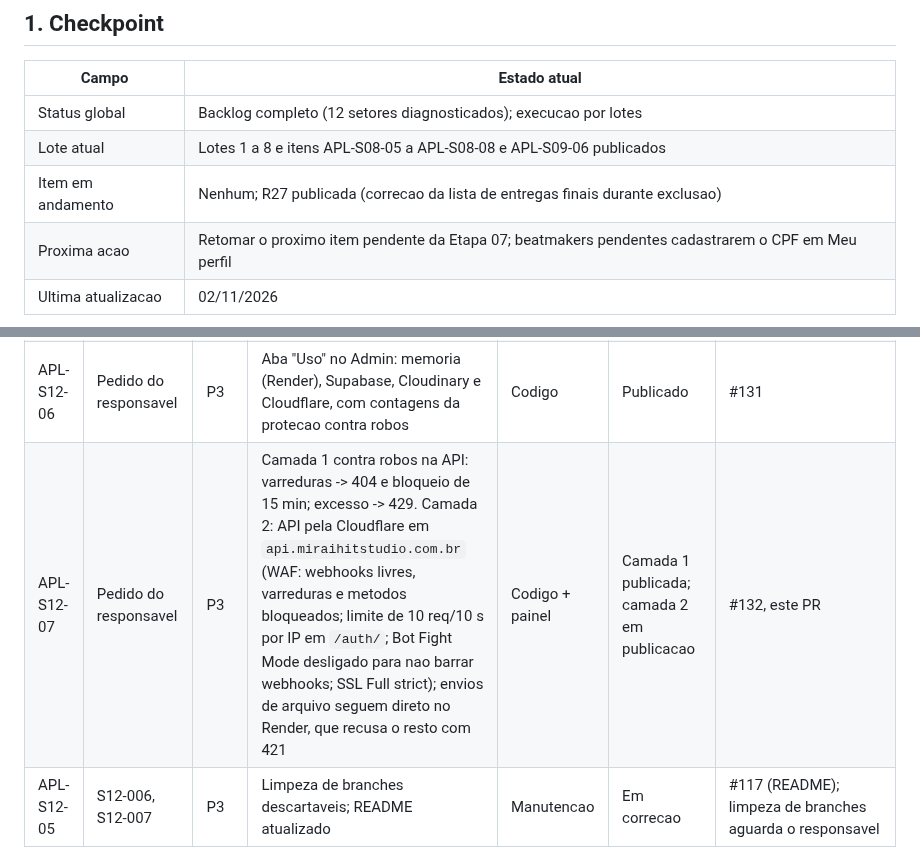
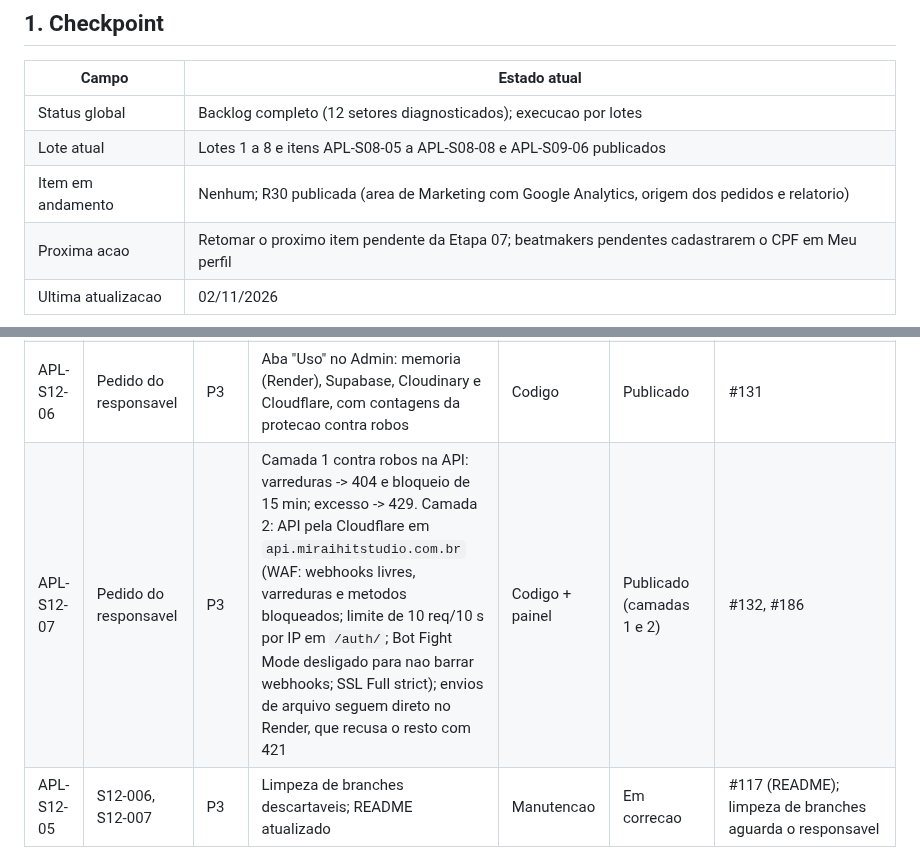
Before and after one commit to andersongaalves/mirai-hit-studio, a Markdown page: docs/roadmap-3.0/ETAPA_07_APLICACAO_AUDITORIA.md, 2 parts joined by grey strips. GitHub-like rendering.

Commit message:
docs(etapa07): registra R28, R29 e R30
Co-Authored-By: Claude Opus 5.5 <noreply@anthropic.com>
Claude-Session: https://claude.ai/code/session_01AfT3sAzprH8WCW7k2heAvS

```diff
--- a/docs/roadmap-3.0/ETAPA_07_APLICACAO_AUDITORIA.md
+++ b/docs/roadmap-3.0/ETAPA_07_APLICACAO_AUDITORIA.md
@@ -10,7 +10,7 @@ implementado sem autorizacao do responsavel.
 | --- | --- |
 | Status global | Backlog completo (12 setores diagnosticados); execucao por lotes |
 | Lote atual | Lotes 1 a 8 e itens APL-S08-05 a APL-S08-08 e APL-S09-06 publicados |
-| Item em andamento | Nenhum; R27 publicada (correcao da lista de entregas finais durante exclusao) |
+| Item em andamento | Nenhum; R30 publicada (area de Marketing com Google Analytics, origem dos pedidos e relatorio) |
 | Proxima acao | Retomar o proximo item pendente da Etapa 07; beatmakers pendentes cadastrarem o CPF em Meu perfil |
 | Ultima atualizacao | 02/11/2026 |
 
@@ -147,7 +147,7 @@ ou `Decisao` (aguarda escolha), `Descartado` (com motivo).
 | APL-S12-03 | S12-003 | P2 | Limitador persistente (tabela `auth_rate_limits`) para login, orcamento e newsletter | Codigo; inclui APL-S02-07 | Publicado | #105 |
 | APL-S12-04 | S12-005 | P3 | Estabilizar o passo instavel do Portals E2E | Testes | Em observacao | - (5 repeticoes locais de cada suite do passo sem falha; nao reproduzido) |
 | APL-S12-06 | Pedido do responsavel | P3 | Aba "Uso" no Admin: memoria (Render), Supabase, Cloudinary e Cloudflare, com contagens da protecao contra robos | Codigo | Publicado | #131 |
-| APL-S12-07 | Pedido do responsavel | P3 | Camada 1 contra robos na API: varreduras -> 404 e bloqueio de 15 min; excesso -> 429. Camada 2: API pela Cloudflare em `api.miraihitstudio.com.br` (WAF: webhooks livres, varreduras e metodos bloqueados; limite de 10 req/10 s por IP em `/auth/`; Bot Fight Mode desligado para nao barrar webhooks; SSL Full strict); envios de arquivo seguem direto no Render, que recusa o resto com 421 | Codigo + painel | Camada 1 publicada; camada 2 em publicacao | #132, este PR |
+| APL-S12-07 | Pedido do responsavel | P3 | Camada 1 contra robos na API: varreduras -> 404 e bloqueio de 15 min; excesso -> 429. Camada 2: API pela Cloudflare em `api.miraihitstudio.com.br` (WAF: webhooks livres, varreduras e metodos bloqueados; limite de 10 req/10 s por IP em `/auth/`; Bot Fight Mode desligado para nao barrar webhooks; SSL Full strict); envios de arquivo seguem direto no Render, que recusa o resto com 421 | Codigo + painel | Publicado (camadas 1 e 2) | #132, #186 |
 | APL-S12-05 | S12-006, S12-007 | P3 | Limpeza de branches descartaveis; README atualizado | Manutencao | Em correcao | #117 (README); limpeza de branches aguarda o responsavel |
 
 ## 4. Lotes de execucao
```
Also changed, not shown: other parts of docs/roadmap-3.0/ETAPA_07_APLICACAO_AUDITORIA.md (+3 -0 lines).
